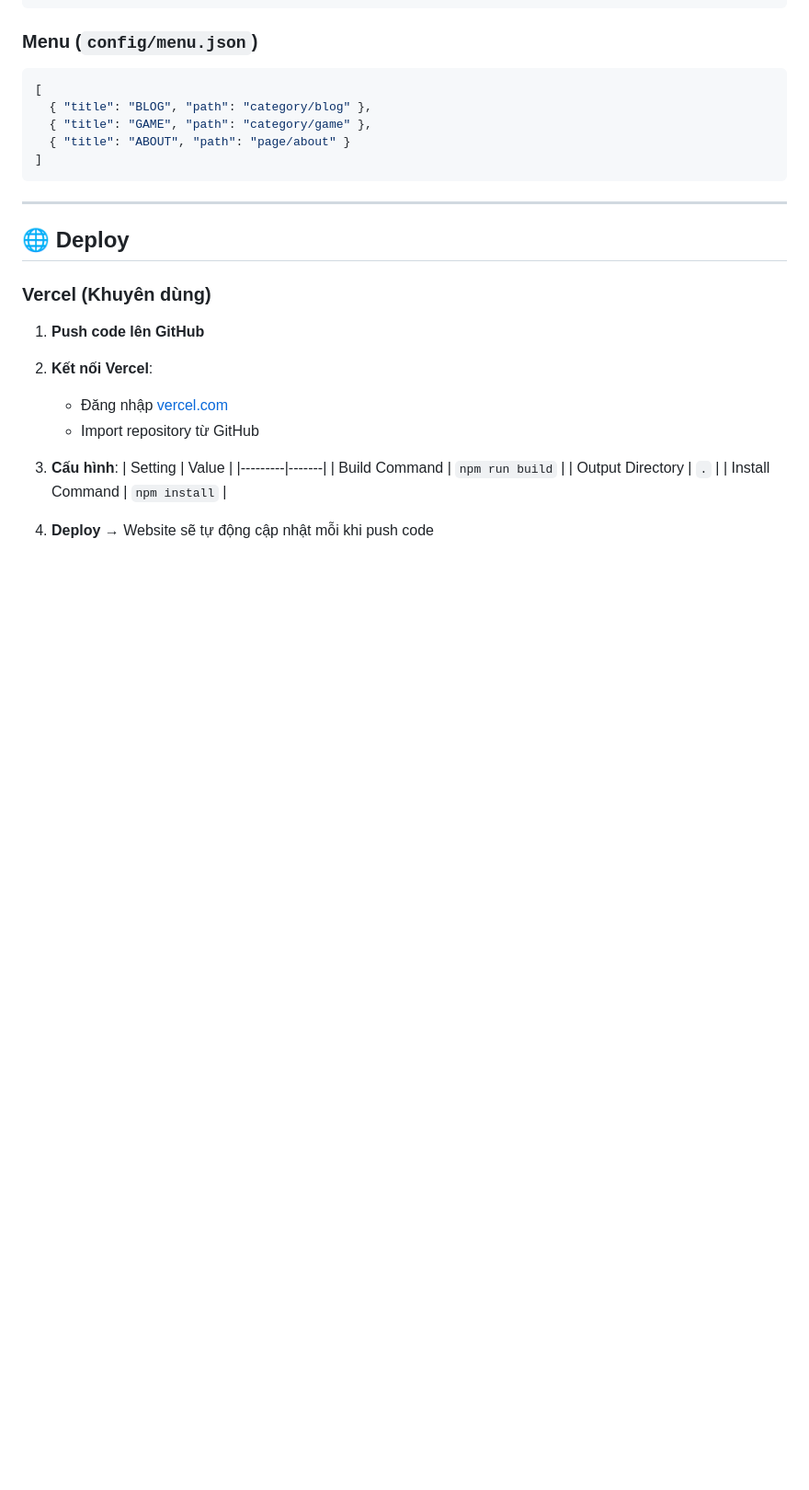
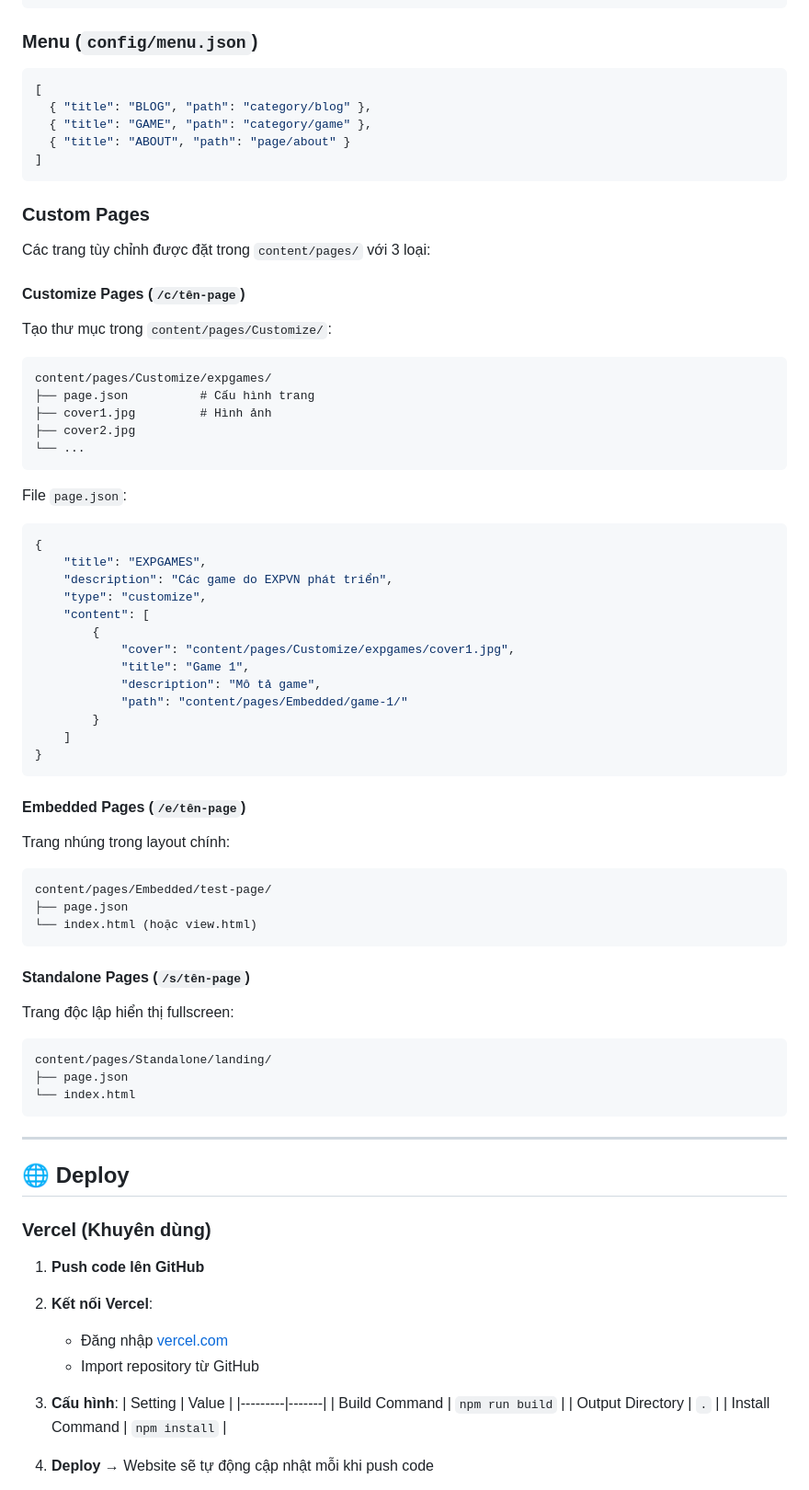
Before and after one commit to expvn/explog, a Markdown page: Readme.md, the part around one of its changes. Shown at 92% size. GitHub-like rendering; blank space fills up the shorter version.

Commit message:
feat: add new customize, embedded, and standalone page types with updated routing and service worker cache, including an example expgames customize page.

````diff
--- a/Readme.md
+++ b/Readme.md
@@ -265,6 +272,56 @@ npm run build
 ]
 ```
 
+### Custom Pages
+
+Các trang tùy chỉnh được đặt trong `content/pages/` với 3 loại:
+
+#### Customize Pages (`/c/tên-page`)
+
+Tạo thư mục trong `content/pages/Customize/`:
+```
+content/pages/Customize/expgames/
+├── page.json          # Cấu hình trang
+├── cover1.jpg         # Hình ảnh
+├── cover2.jpg
+└── ...
+```
+
+File `page.json`:
+```json
+{
+    "title": "EXPGAMES",
+    "description": "Các game do EXPVN phát triển",
+    "type": "customize",
+    "content": [
+        {
+            "cover": "content/pages/Customize/expgames/cover1.jpg",
+            "title": "Game 1",
+            "description": "Mô tả game",
+            "path": "content/pages/Embedded/game-1/"
+        }
+    ]
+}
+```
+
+#### Embedded Pages (`/e/tên-page`)
+
+Trang nhúng trong layout chính:
+```
+content/pages/Embedded/test-page/
+├── page.json
+└── index.html (hoặc view.html)
+```
+
+#### Standalone Pages (`/s/tên-page`)
+
+Trang độc lập hiển thị fullscreen:
+```
+content/pages/Standalone/landing/
+├── page.json
+└── index.html
+```
+
 ---
 
 ## 🌐 Deploy
````
Also changed, not shown: other parts of Readme.md (+12 -5 lines).
